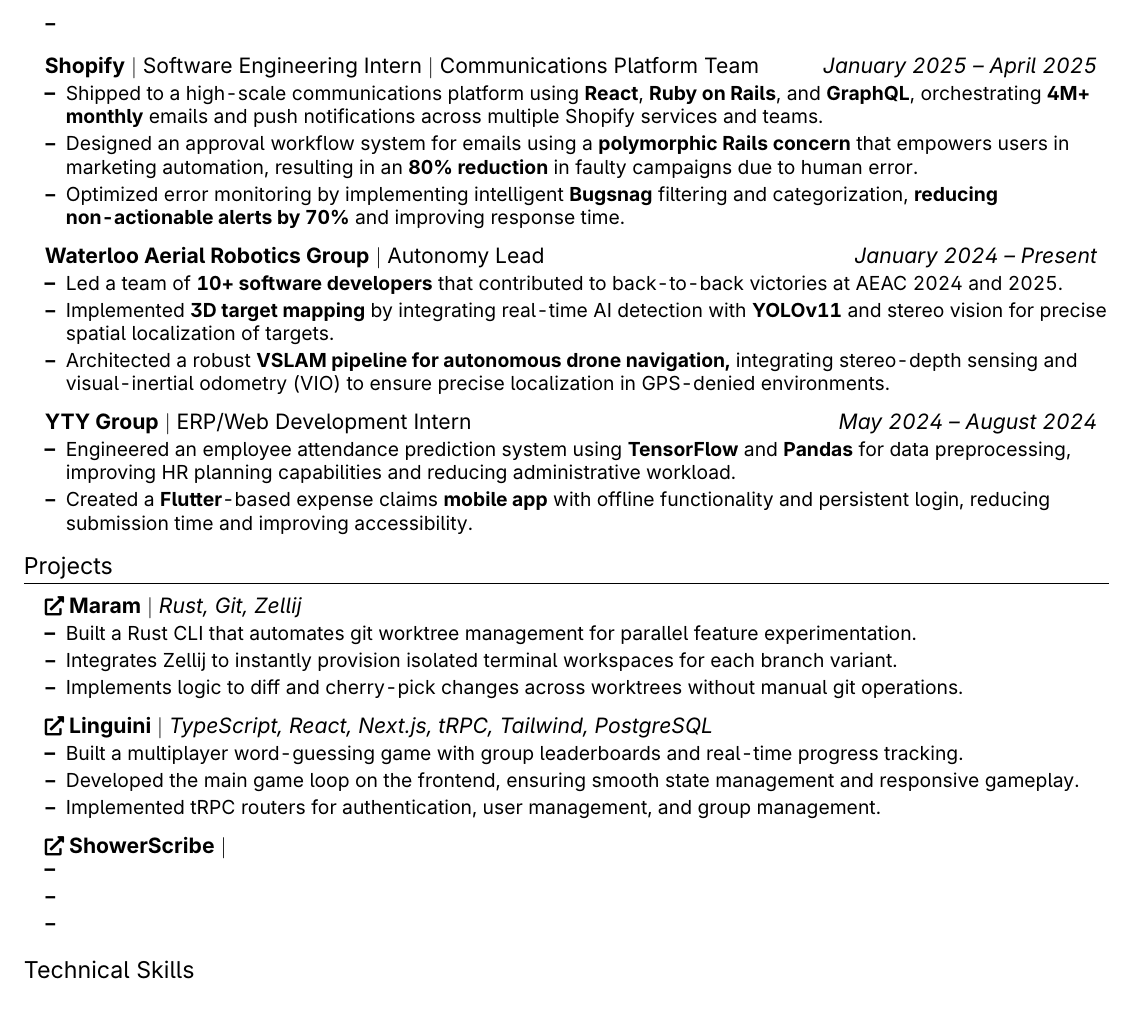
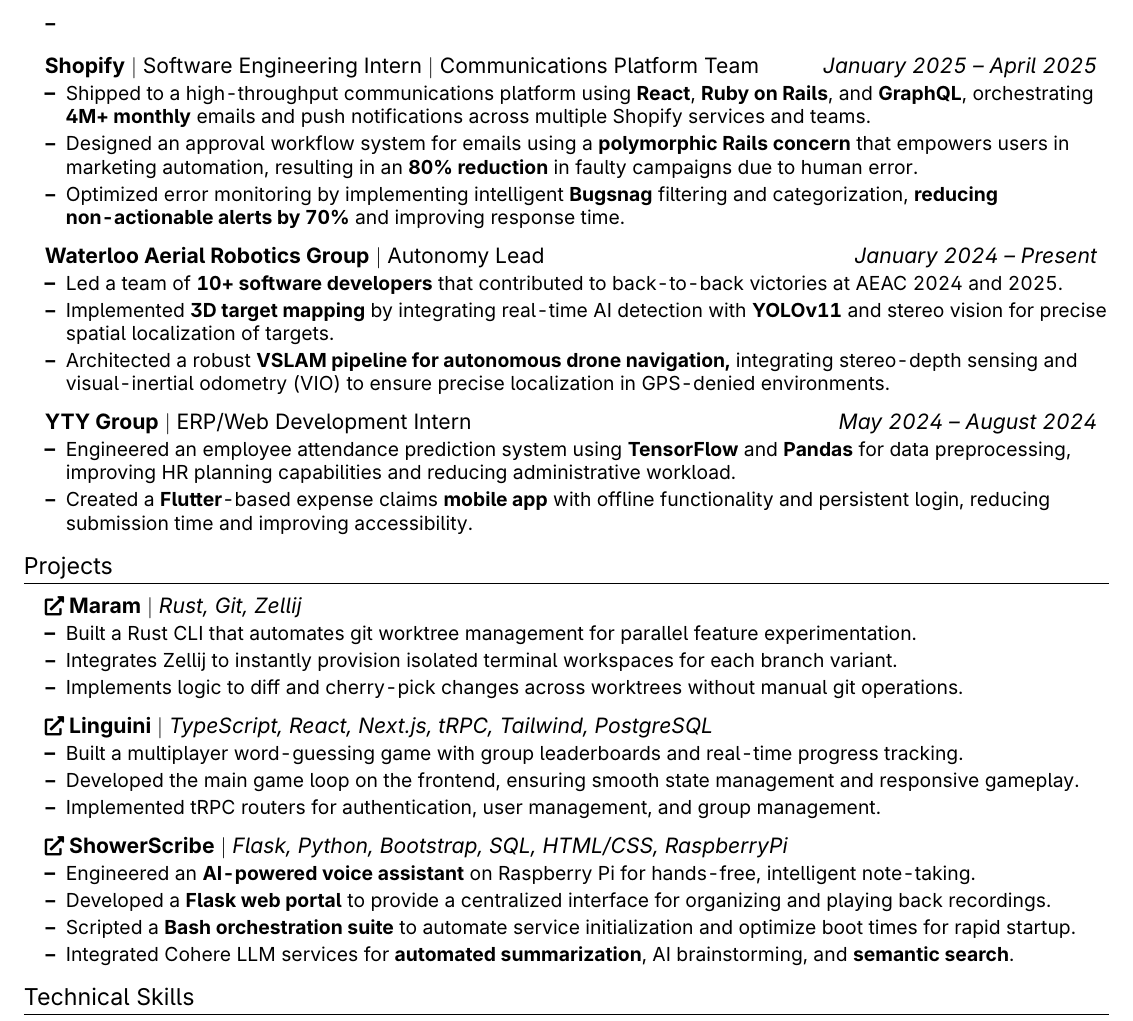
Before and after one commit to BalajiLeninrajan/resume, a LaTeX CV (resume.tex): part of the page, cut so that both start at the same text. Compiled offline with pdfLaTeX.

Commit message:
ShowerScribe on there now

```diff
--- a/resume.tex
+++ b/resume.tex
@@ -103,7 +103,7 @@
 \resumeProjectHeading
 {\textbf{Shopify} $|$ Software Engineering Intern $|$ Communications Platform Team}{\emph{January 2025 -- April 2025}}
 \resumeItemListStart
-\resumeItem{Shipped to a high-scale communications platform using \textbf{React}, \textbf{Ruby on Rails}, and \textbf{GraphQL}, orchestrating \textbf{4M+ monthly} emails and push notifications across multiple Shopify services and teams.}
+\resumeItem{Shipped to a high-throughput communications platform using \textbf{React}, \textbf{Ruby on Rails}, and \textbf{GraphQL}, orchestrating \textbf{4M+ monthly} emails and push notifications across multiple Shopify services and teams.}
 \resumeItem{Designed an approval workflow system for emails using a \textbf{polymorphic Rails concern} that empowers users in marketing automation, resulting in an \textbf{80\% reduction} in faulty campaigns due to human error.}
 \resumeItem{Optimized error monitoring by implementing intelligent \textbf{Bugsnag} filtering and categorization, \textbf{reducing non-actionable alerts by 70\%} and improving response time.}
 \resumeItemListEnd
@@ -144,11 +144,12 @@
 \resumeItemListEnd
 
 \resumeProjectHeading
-{\textbf{{\small \faIcon{external-link-alt}} ShowerScribe} $|$ \emph{}}{}
+{\textbf{\href{https://github.com/BalajiLeninrajan/Shower-Scribe}{\small \faIcon{external-link-alt}} ShowerScribe} $|$ \emph{Flask, Python, Bootstrap, SQL, HTML/CSS, RaspberryPi}}{}
 \resumeItemListStart
-\resumeItem{}
-\resumeItem{}
-\resumeItem{}
+\resumeItem{Engineered an \textbf{AI-powered voice assistant} on Raspberry Pi for hands-free, intelligent note-taking.}
+\resumeItem{Developed a \textbf{Flask web portal} to provide a centralized interface for organizing and playing back recordings.}
+\resumeItem{Scripted a \textbf{Bash orchestration suite} to automate service initialization and optimize boot times for rapid startup.}
+\resumeItem{Integrated Cohere LLM services for \textbf{automated summarization}, AI brainstorming, and \textbf{semantic search}.}
 \resumeItemListEnd
 \resumeSubHeadingListEnd
 
```
Also changed, not shown: resume.pdf.
